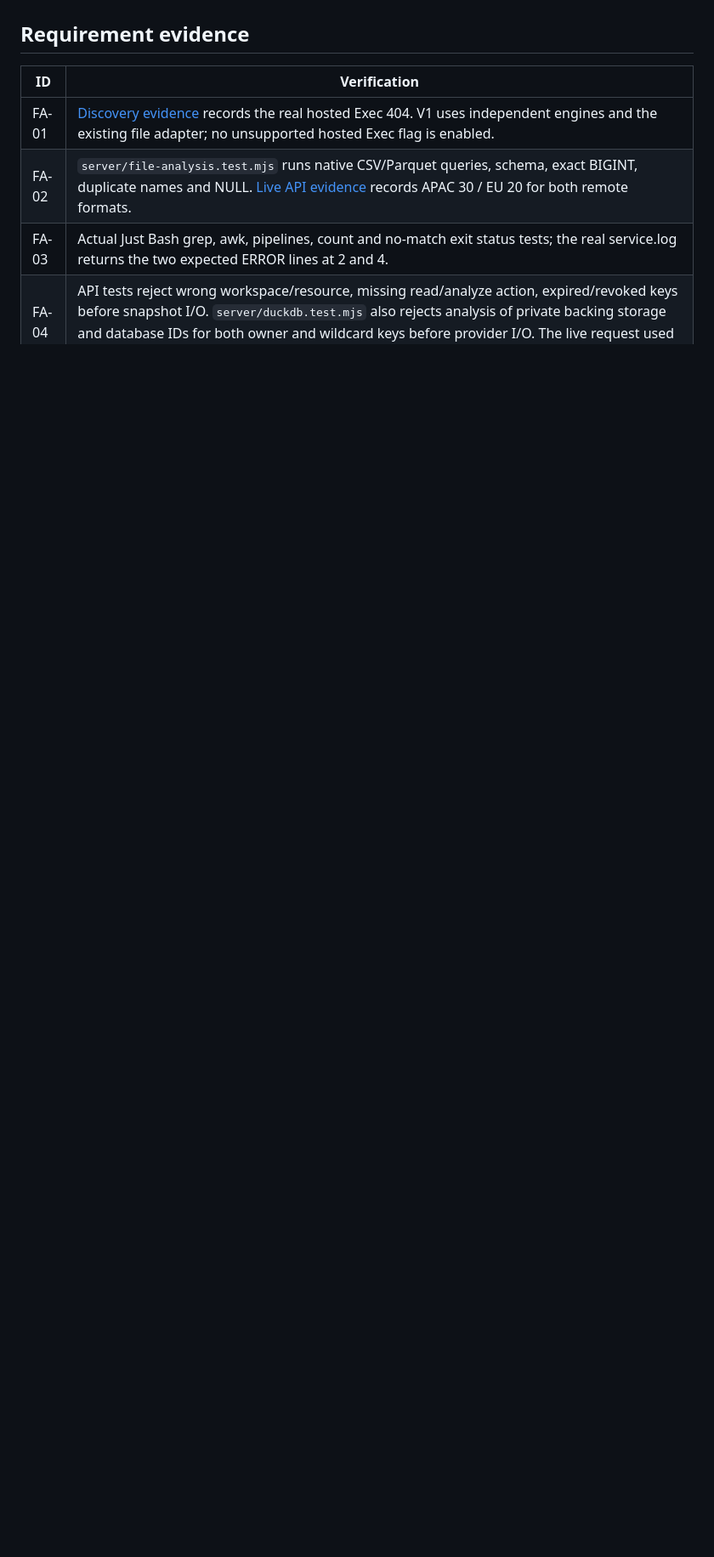
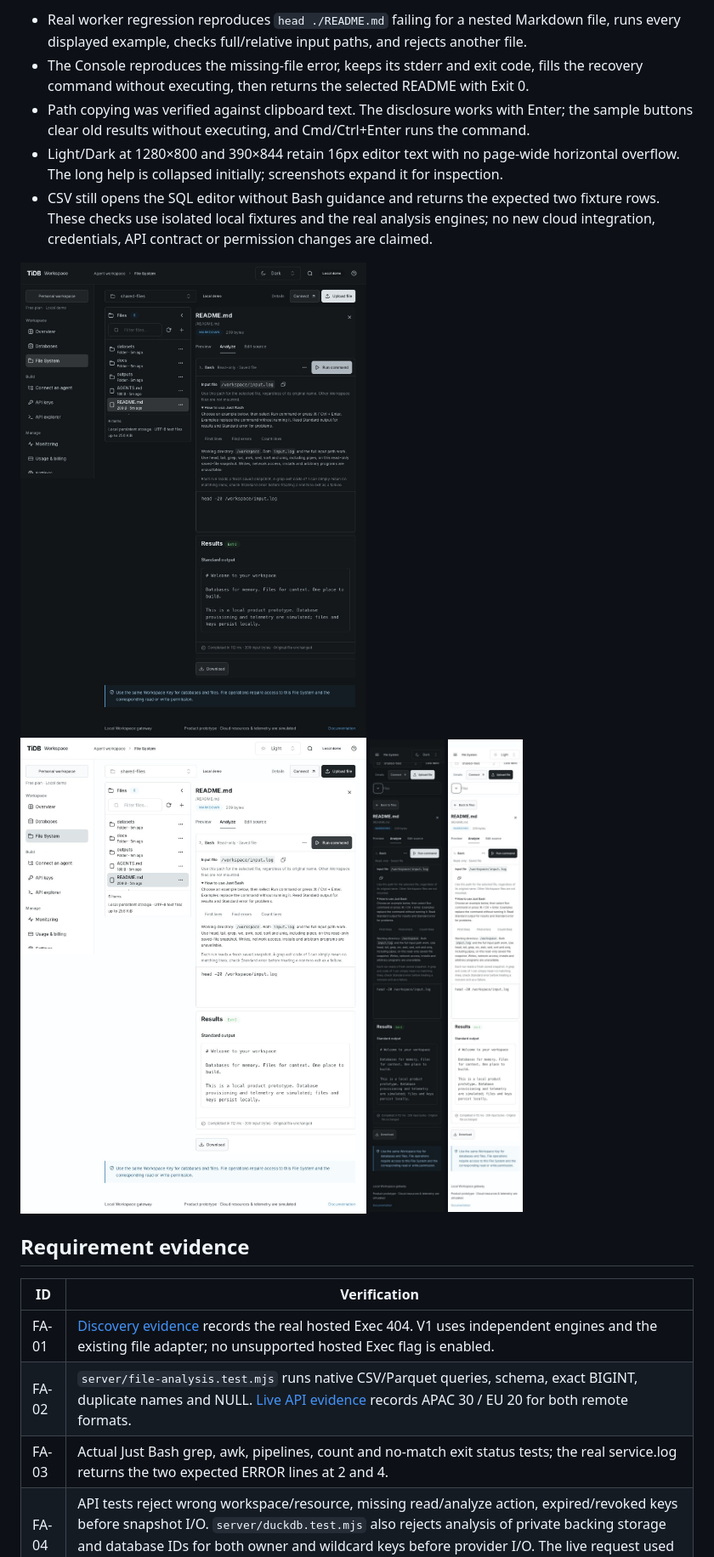
Before and after one commit to mem9-ai/tidb-agentspace, a Markdown page: docs/file-analysis-verification.md, the part around one of its changes. Shown at 85% size. Drawn GitHub-style; pictures changed too: docs/screenshots/bash-guidance/desktop-dark.jpg (added), docs/screenshots/bash-guidance/desktop-light.jpg (added), docs/screenshots/bash-guidance/mobile-dark.jpg (added); blank space fills up the shorter version.

Commit message:
fix(files): explain Just Bash input paths and usage
Signed-off-by: siddon <siddontang@gmail.com>

```diff
--- a/docs/file-analysis-verification.md
+++ b/docs/file-analysis-verification.md
@@ -41,3 +73,19 @@ No provider credential or runtime destination is a public input.
+- Real worker regression reproduces `head ./README.md` failing for a nested Markdown file,
+  runs every displayed example, checks full/relative input paths, and rejects another file.
+- The Console reproduces the missing-file error, keeps its stderr and exit code, fills the
+  recovery command without executing, then returns the selected README with Exit 0.
+- Path copying was verified against clipboard text. The disclosure works with Enter;
+  the sample buttons clear old results without executing, and Cmd/Ctrl+Enter runs the command.
+- Light/Dark at 1280×800 and 390×844 retain 16px editor text with no page-wide horizontal
+  overflow. The long help is collapsed initially; screenshots expand it for inspection.
+- CSV still opens the SQL editor without Bash guidance and returns the expected two fixture
+  rows. These checks use isolated local fixtures and the real analysis engines; no new cloud
+  integration, credentials, API contract or permission changes are claimed.
+
+![Bash guidance, desktop Dark](screenshots/bash-guidance/desktop-dark.jpg)
+![Bash guidance, desktop Light](screenshots/bash-guidance/desktop-light.jpg)
+![Bash guidance, mobile Dark](screenshots/bash-guidance/mobile-dark.jpg)
+![Bash guidance, mobile Light](screenshots/bash-guidance/mobile-light.jpg)
 
 ## Requirement evidence
 
```
Also changed, not shown: other parts of docs/file-analysis-verification.md (+32 -0 lines), docs/standards/tiui-design-system.md (+8 -2 lines), 5 other files.
